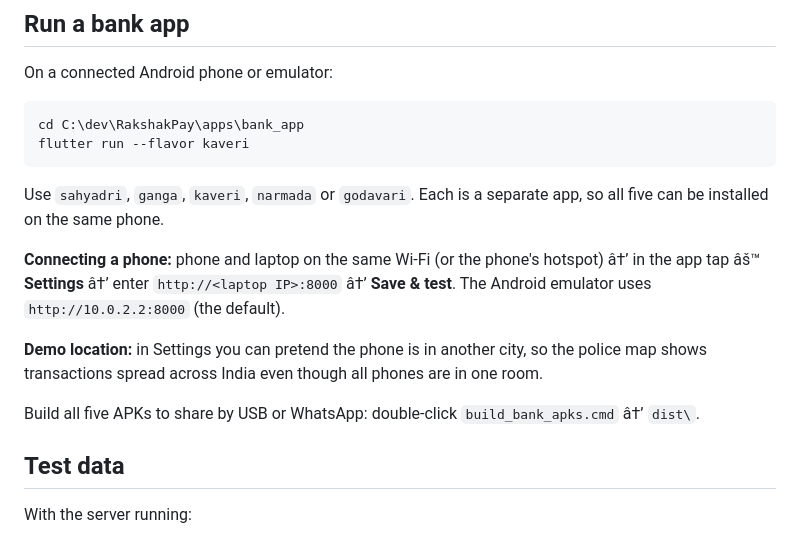
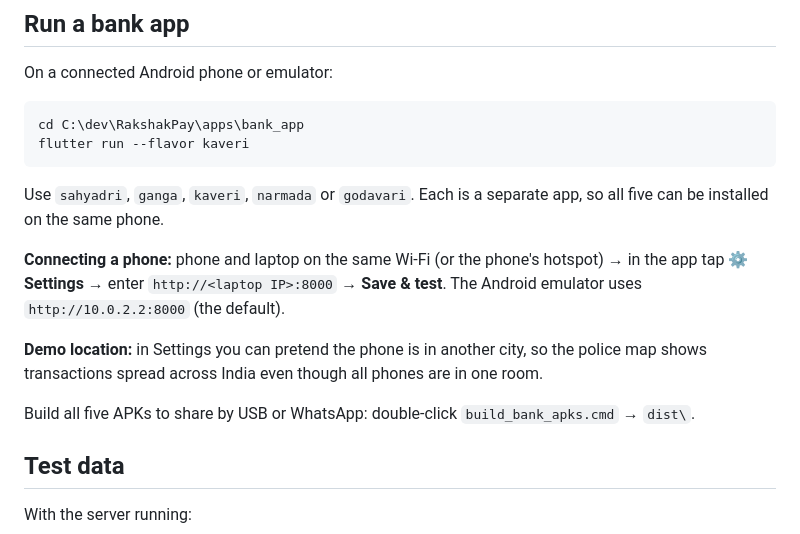
Before and after one commit to jagadish3095-pixel/rakshakpay, a Markdown page: README.md, the part around one of its changes. Drawn GitHub-style.

```diff
--- a/README.md
+++ b/README.md
@@ -75,14 +76,14 @@ flutter run --flavor kaveri
 Use `sahyadri`, `ganga`, `kaveri`, `narmada` or `godavari`. Each is a separate app, so all five can be
 installed on the same phone.
 
-**Connecting a phone:** phone and laptop on the same Wi-Fi (or the phone's hotspot) â†’ in the app tap
-âš™ **Settings** â†’ enter `http://<laptop IP>:8000` â†’ **Save & test**. The Android emulator uses
+**Connecting a phone:** phone and laptop on the same Wi-Fi (or the phone's hotspot) → in the app tap
+⚙ **Settings** → enter `http://<laptop IP>:8000` → **Save & test**. The Android emulator uses
 `http://10.0.2.2:8000` (the default).
 
 **Demo location:** in Settings you can pretend the phone is in another city, so the police map shows
 transactions spread across India even though all phones are in one room.
 
-Build all five APKs to share by USB or WhatsApp: double-click `build_bank_apks.cmd` â†’ `dist\`.
+Build all five APKs to share by USB or WhatsApp: double-click `build_bank_apks.cmd` → `dist\`.
 
 ## Test data
 
```
Also changed, not shown: other parts of README.md (+23 -22 lines).
